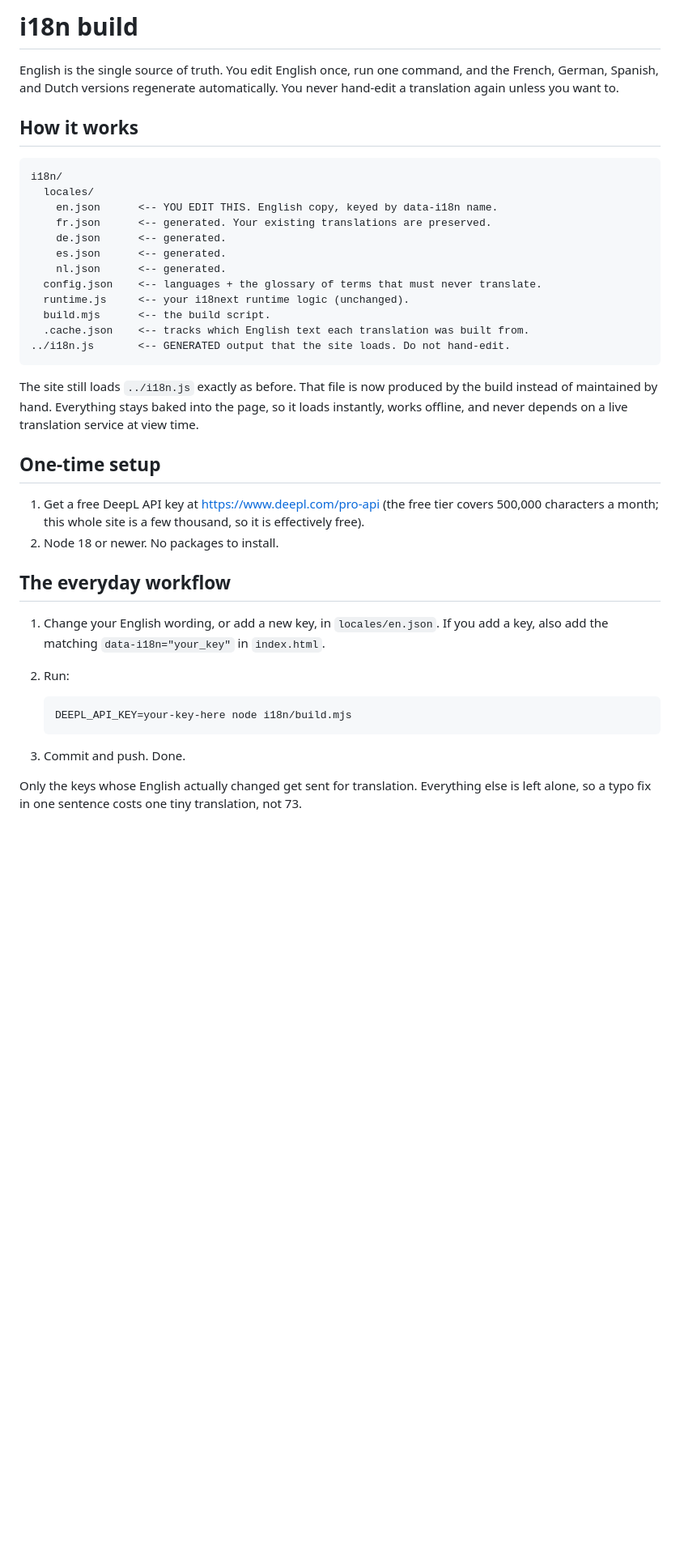
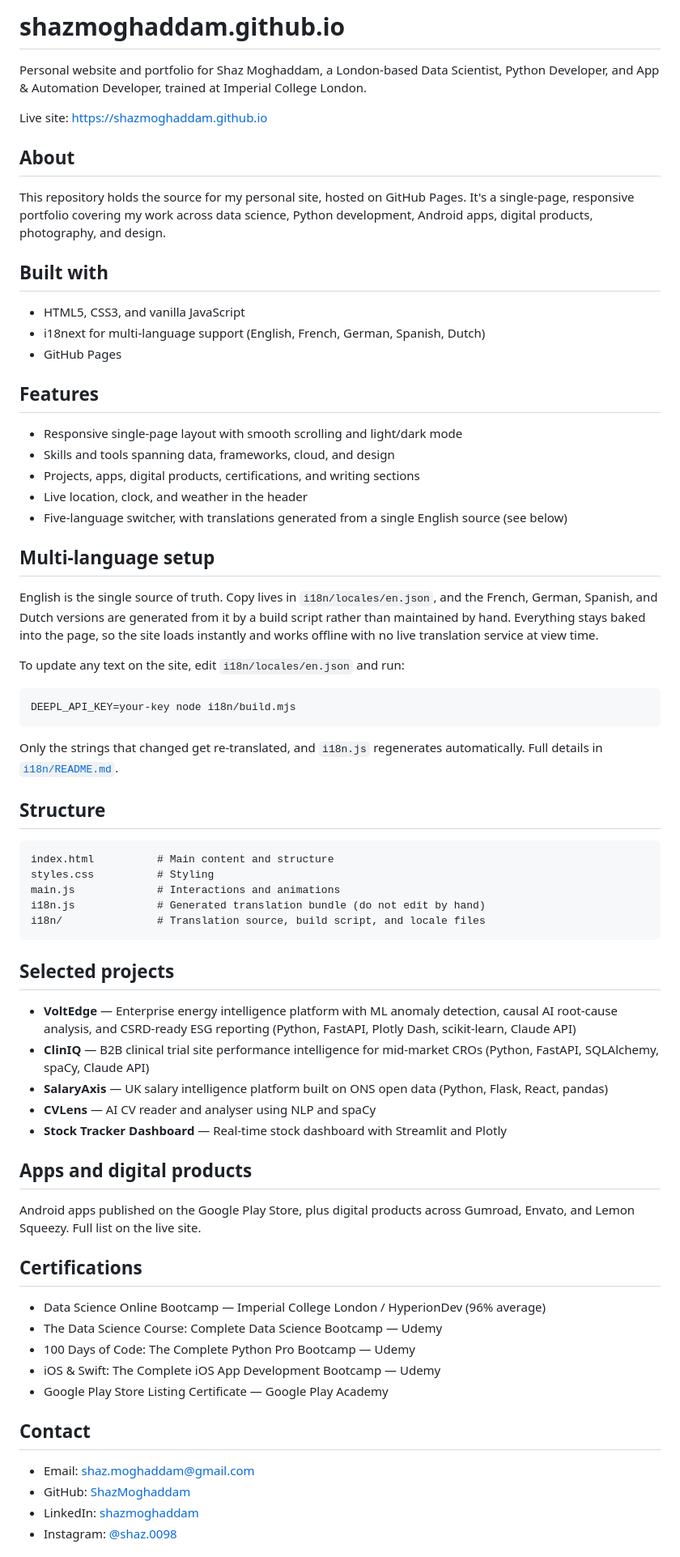
Before and after one commit to ShazMoghaddam/shazmoghaddam.github.io, a Markdown page: README.md, the part around one of its changes. Shown at 81% size. Rendered like a GitHub page; blank space fills up the shorter version.

````diff
--- a/README.md
+++ b/README.md
@@ -1,48 +1,73 @@
-# i18n build
+# shazmoghaddam.github.io
 
-English is the single source of truth. You edit English once, run one command, and
-the French, German, Spanish, and Dutch versions regenerate automatically. You never
-hand-edit a translation again unless you want to.
+Personal website and portfolio for Shaz Moghaddam, a London-based Data Scientist, Python Developer, and App & Automation Developer, trained at Imperial College London.
 
-## How it works
+Live site: https://shazmoghaddam.github.io
+
+## About
+
+This repository holds the source for my personal site, hosted on GitHub Pages. It's a single-page, responsive portfolio covering my work across data science, Python development, Android apps, digital products, photography, and design.
+
+## Built with
+
+- HTML5, CSS3, and vanilla JavaScript
+- i18next for multi-language support (English, French, German, Spanish, Dutch)
+- GitHub Pages
+
+## Features
+
+- Responsive single-page layout with smooth scrolling and light/dark mode
+- Skills and tools spanning data, frameworks, cloud, and design
+- Projects, apps, digital products, certifications, and writing sections
+- Live location, clock, and weather in the header
+- Five-language switcher, with translations generated from a single English source (see below)
+
+## Multi-language setup
+
+English is the single source of truth. Copy lives in `i18n/locales/en.json`, and the French, German, Spanish, and Dutch versions are generated from it by a build script rather than maintained by hand. Everything stays baked into the page, so the site loads instantly and works offline with no live translation service at view time.
+
+To update any text on the site, edit `i18n/locales/en.json` and run:
+
+```bash
+DEEPL_API_KEY=your-key node i18n/build.mjs
+```
+
+Only the strings that changed get re-translated, and `i18n.js` regenerates automatically. Full details in [`i18n/README.md`](i18n/README.md).
+
+## Structure
 
 ```
-i18n/
-  locales/
-    en.json      <-- YOU EDIT THIS. English copy, keyed by data-i18n name.
-    fr.json      <-- generated. Your existing translations are preserved.
-    de.json      <-- generated.
-    es.json      <-- generated.
-    nl.json      <-- generated.
-  config.json    <-- languages + the glossary of terms that must never translate.
-  runtime.js     <-- your i18next runtime logic (unchanged).
-  build.mjs      <-- the build script.
-  .cache.json    <-- tracks which English text each translation was built from.
-../i18n.js       <-- GENERATED output that the site loads. Do not hand-edit.
+index.html          # Main content and structure
+styles.css          # Styling
+main.js             # Interactions and animations
+i18n.js             # Generated translation bundle (do not edit by hand)
+i18n/               # Translation source, build script, and locale files
 ```
 
-The site still loads `../i18n.js` exactly as before. That file is now produced by the
-build instead of maintained by hand. Everything stays baked into the page, so it loads
-instantly, works offline, and never depends on a live translation service at view time.
+## Selected projects
 
-## One-time setup
+- **VoltEdge** — Enterprise energy intelligence platform with ML anomaly detection, causal AI root-cause analysis, and CSRD-ready ESG reporting (Python, FastAPI, Plotly Dash, scikit-learn, Claude API)
+- **ClinIQ** — B2B clinical trial site performance intelligence for mid-market CROs (Python, FastAPI, SQLAlchemy, spaCy, Claude API)
+- **SalaryAxis** — UK salary intelligence platform built on ONS open data (Python, Flask, React, pandas)
+- **CVLens** — AI CV reader and analyser using NLP and spaCy
+- **Stock Tracker Dashboard** — Real-time stock dashboard with Streamlit and Plotly
 
-1. Get a free DeepL API key at https://www.deepl.com/pro-api (the free tier covers
-   500,000 characters a month; this whole site is a few thousand, so it is effectively free).
-2. Node 18 or newer. No packages to install.
+## Apps and digital products
 
-## The everyday workflow
+Android apps published on the Google Play Store, plus digital products across Gumroad, Envato, and Lemon Squeezy. Full list on the live site.
 
-1. Change your English wording, or add a new key, in `locales/en.json`.
-   If you add a key, also add the matching `data-i18n="your_key"` in `index.html`.
-2. Run:
+## Certifications
 
-   ```bash
-   DEEPL_API_KEY=your-key-here node i18n/build.mjs
-   ```
+- Data Science Online Bootcamp — Imperial College London / HyperionDev (96% average)
+- The Data Science Course: Complete Data Science Bootcamp — Udemy
+- 100 Days of Code: The Complete Python Pro Bootcamp — Udemy
+- iOS & Swift: The Complete iOS App Development Bootcamp — Udemy
+- Google Play Store Listing Certificate — Google Play Academy
 
-3. Commit and push. Done.
+## Contact
 
-Only the keys whose English actually changed get sent for translation. Everything else
-is left alone, so a typo fix in one sentence costs one tiny translation, not 73.
+- Email: shaz.moghaddam@gmail.com
+- GitHub: [ShazMoghaddam](https://github.com/ShazMoghaddam)
+- LinkedIn: [shazmoghaddam](https://www.linkedin.com/in/shazmoghaddam/)
+- Instagram: [@shaz.0098](https://instagram.com/shaz.0098)
 
````
Also changed, not shown: other parts of README.md (+2 -32 lines).
